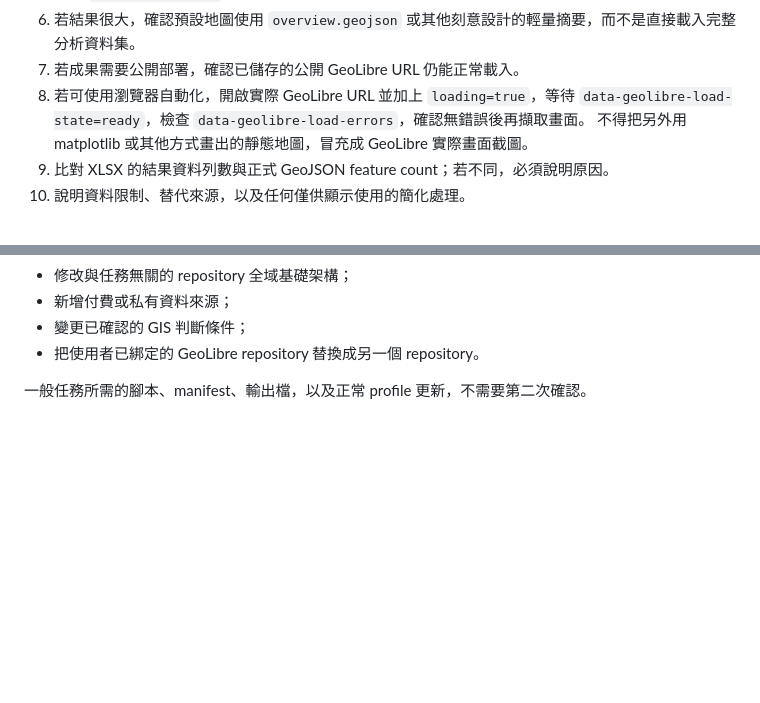
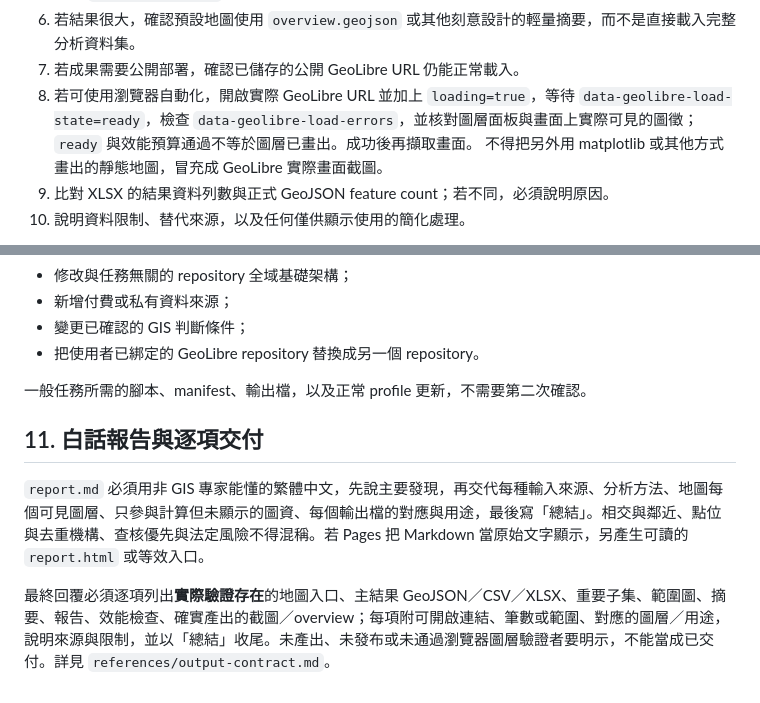
Before and after one commit to ymguan3-boop/audit-codex-skills, a Markdown page: skills/geolibre-analysis/SKILL.md, 2 parts joined by grey strips. Rendered like a GitHub page; blank space fills up the shorter version.

Commit message:
fix(geolibre-analysis): require readable report and explicit verified delivery

```diff
--- a/skills/geolibre-analysis/SKILL.md
+++ b/skills/geolibre-analysis/SKILL.md
@@ -255,7 +255,7 @@ XLSX 適用時，至少包含：
 6. 若結果很大，確認預設地圖使用 `overview.geojson` 或其他刻意設計的輕量摘要，而不是直接載入完整分析資料集。
 7. 若成果需要公開部署，確認已儲存的公開 GeoLibre URL 仍能正常載入。
 8. 若可使用瀏覽器自動化，開啟實際 GeoLibre URL 並加上 `loading=true`，等待
-   `data-geolibre-load-state=ready`，檢查 `data-geolibre-load-errors`，確認無錯誤後再擷取畫面。
+   `data-geolibre-load-state=ready`，檢查 `data-geolibre-load-errors`，並核對圖層面板與畫面上實際可見的圖徵；`ready` 與效能預算通過不等於圖層已畫出。成功後再擷取畫面。
    不得把另外用 matplotlib 或其他方式畫出的靜態地圖，冒充成 GeoLibre 實際畫面截圖。
 9. 比對 XLSX 的結果資料列數與正式 GeoJSON feature count；若不同，必須說明原因。
 10. 說明資料限制、替代來源，以及任何僅供顯示使用的簡化處理。
@@ -276,3 +276,9 @@ XLSX 適用時，至少包含：
 - 把使用者已綁定的 GeoLibre repository 替換成另一個 repository。
 
 一般任務所需的腳本、manifest、輸出檔，以及正常 profile 更新，不需要第二次確認。
+
+## 11. 白話報告與逐項交付
+
+`report.md` 必須用非 GIS 專家能懂的繁體中文，先說主要發現，再交代每種輸入來源、分析方法、地圖每個可見圖層、只參與計算但未顯示的圖資、每個輸出檔的對應與用途，最後寫「總結」。相交與鄰近、點位與去重機構、查核優先與法定風險不得混稱。若 Pages 把 Markdown 當原始文字顯示，另產生可讀的 `report.html` 或等效入口。
+
+最終回覆必須逐項列出**實際驗證存在**的地圖入口、主結果 GeoJSON／CSV／XLSX、重要子集、範圍圖、摘要、報告、效能檢查、確實產出的截圖／overview；每項附可開啟連結、筆數或範圍、對應的圖層／用途，說明來源與限制，並以「總結」收尾。未產出、未發布或未通過瀏覽器圖層驗證者要明示，不能當成已交付。詳見 `references/output-contract.md`。
```
